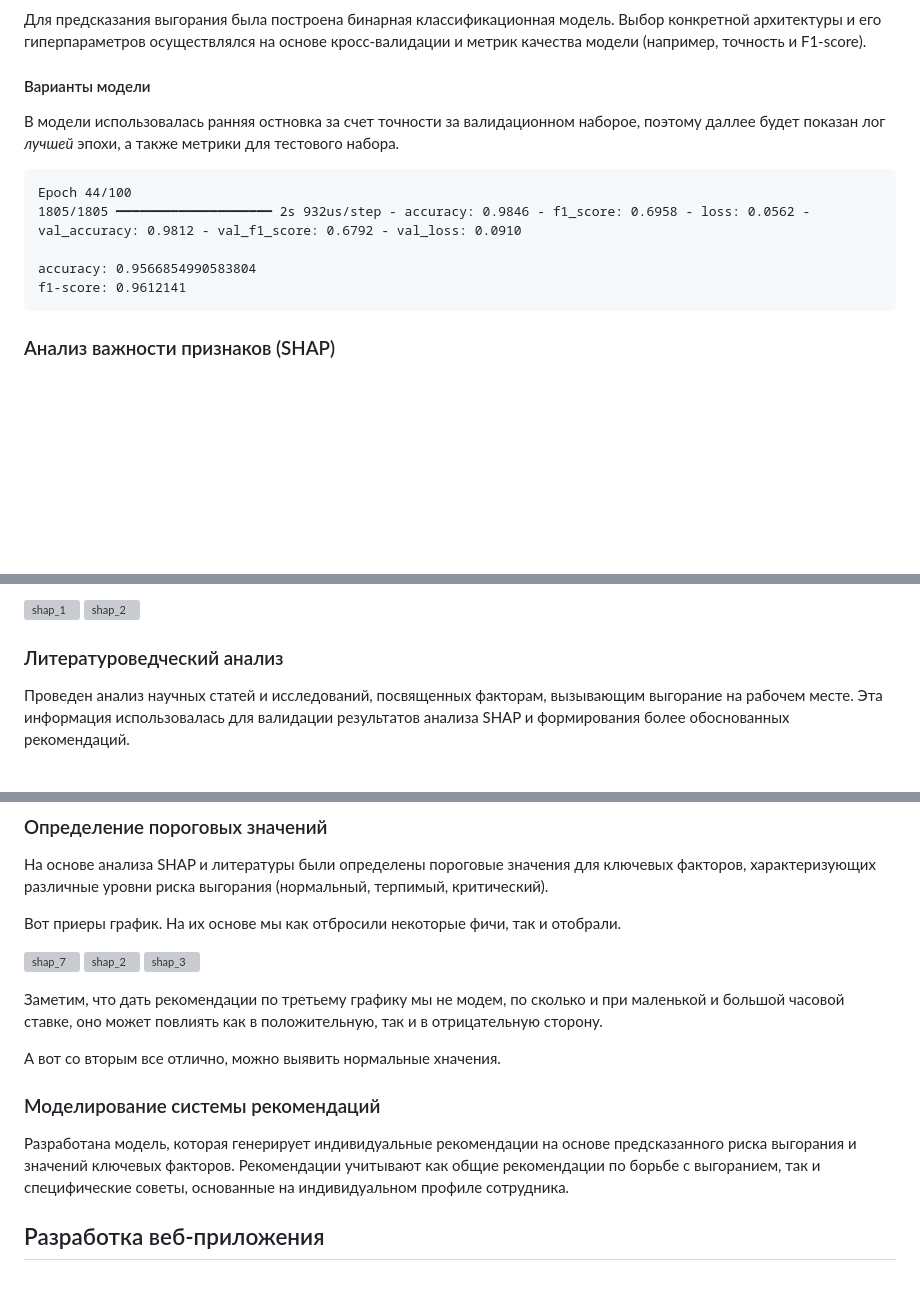
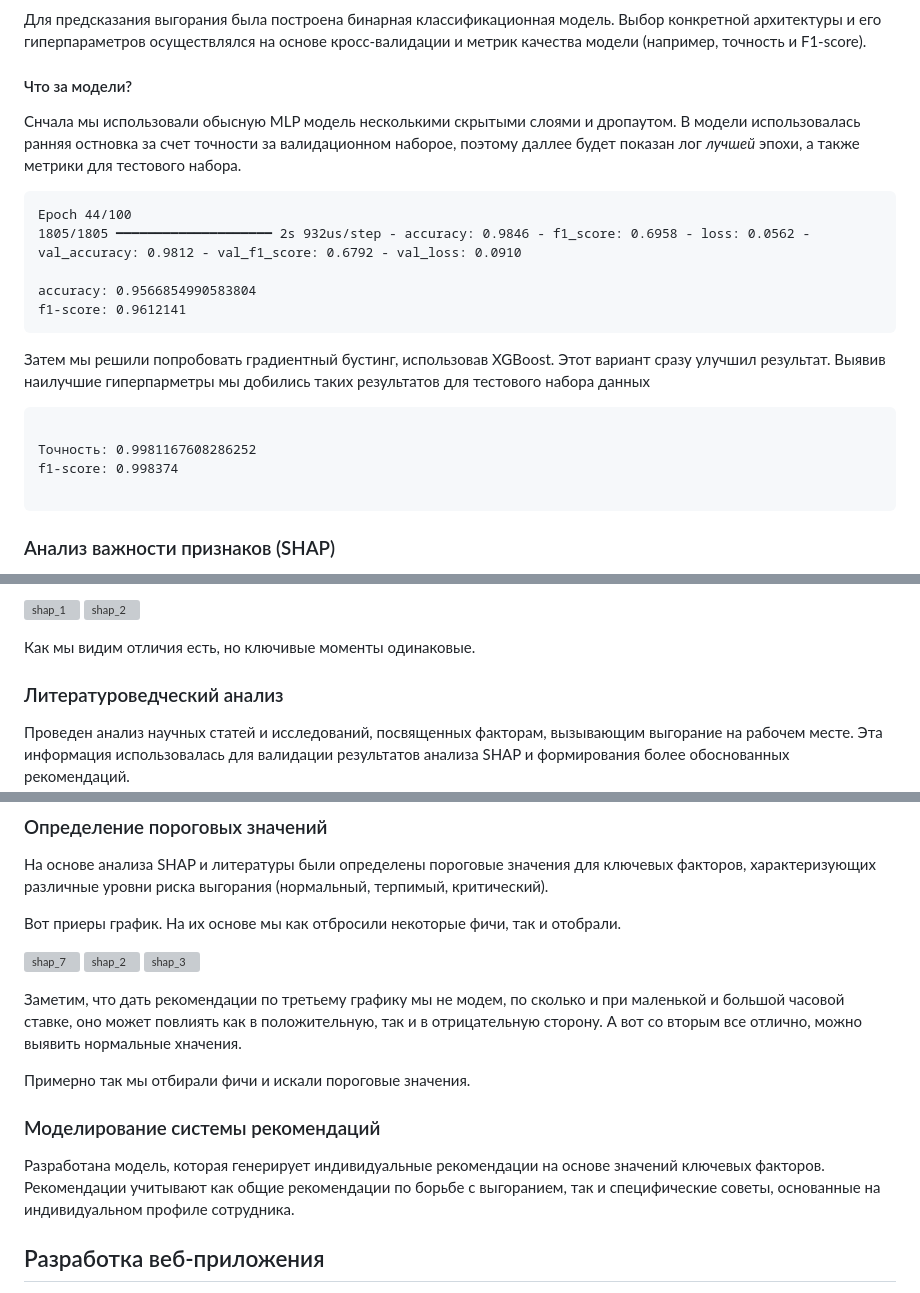
Before and after one commit to GeorgyNikolaev/Prediction-employee-burnout, a Markdown page: README.md, 3 parts joined by grey strips. GitHub-like rendering; blank space fills up the shorter version; grey boxes are pictures that could not be loaded.

````diff
--- a/README.md
+++ b/README.md
@@ -80,9 +80,8 @@ graph LR
 ### Моделирование предсказания выгорания
 Для предсказания выгорания была построена бинарная классификационная модель. Выбор конкретной архитектуры и его гиперпараметров осуществлялся на основе кросс-валидации и метрик качества модели (например, точность и F1-score).
 
-#### Варианты модели
-
-В модели использовалась ранняя остновка за счет точности за валидационном наборое, поэтому даллее будет показан лог *лучшей* эпохи, а также метрики для тестового набора.
+#### Что за модели?
+Снчала мы использовали обысную MLP модель несколькими скрытыми слоями и дропаутом. В модели использовалась ранняя остновка за счет точности за валидационном наборое, поэтому даллее будет показан лог *лучшей* эпохи, а также метрики для тестового набора.
 
 ```
 Epoch 44/100
@@ -92,6 +91,16 @@ accuracy: 0.9566854990583804
 f1-score: 0.9612141
 ```
 
+Затем мы решили попробовать градиентный бустинг, использовав XGBoost. Этот вариант сразу улучшил результат.
+Выявив наилучшие гиперпарметры мы добились таких результатов для тестового набора данных
+
+```
+
+Точность: 0.9981167608286252
+f1-score: 0.998374
+
+```
+
 ### Анализ важности признаков (SHAP)
 Библиотека SHAP использовалась для интерпретации модели и определения наиболее важных факторов, влияющих на предсказание выгорания. Этот анализ позволил получить понимание причинно-следственных связей и улучшить точность модели.
 
@@ -98,5 +114,7 @@ f1-score: 0.9612141
 ![shap_1](https://github.com/GeorgyNikolaev/Prediction-employee-burnout/blob/main/analysis/shap_analysis/shap_1.png)
 ![shap_2](https://github.com/GeorgyNikolaev/Prediction-employee-burnout/blob/main/analysis/shap_analysis/shap_2.png)
+
+Как мы видим отличия есть, но ключивые моменты одинаковые.
 
 
 ### Литературоведческий анализ
@@ -114,11 +132,12 @@ f1-score: 0.9612141
 ![shap_3](https://github.com/GeorgyNikolaev/Prediction-employee-burnout/blob/main/analysis/shap_analysis/3.png)
 
 Заметим, что дать рекомендации по третьему графику мы не модем, по сколько и при маленькой и большой часовой ставке, оно может повлиять как в положительную, так и в отрицательную сторону.
-
 А вот со вторым все отлично, можно выявить нормальные хначения.
 
+Примерно так мы отбирали фичи и искали пороговые значения.
+
 ### Моделирование системы рекомендаций
-Разработана модель, которая генерирует индивидуальные рекомендации на основе предсказанного риска выгорания и значений ключевых факторов. Рекомендации учитывают как общие рекомендации по борьбе с выгоранием, так и специфические советы, основанные на индивидуальном профиле сотрудника.
+Разработана модель, которая генерирует индивидуальные рекомендации на основе значений ключевых факторов. Рекомендации учитывают как общие рекомендации по борьбе с выгоранием, так и специфические советы, основанные на индивидуальном профиле сотрудника.
 
 ## Разработка веб-приложения
 Создан веб-сайт, предоставляющий пользователям возможность заполнить анкету и получить персонализированные рекомендации по снижению риска выгорания.
````
Also changed, not shown: other parts of README.md (+7 -0 lines).
